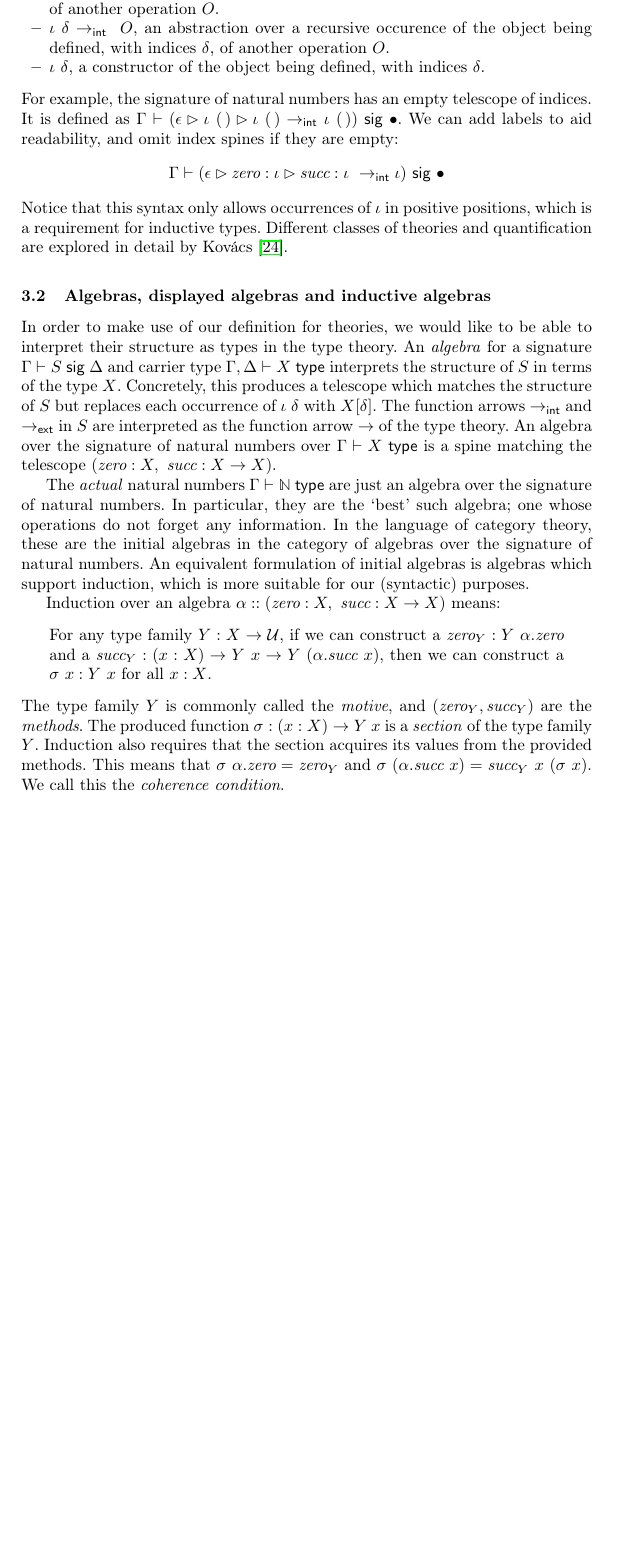
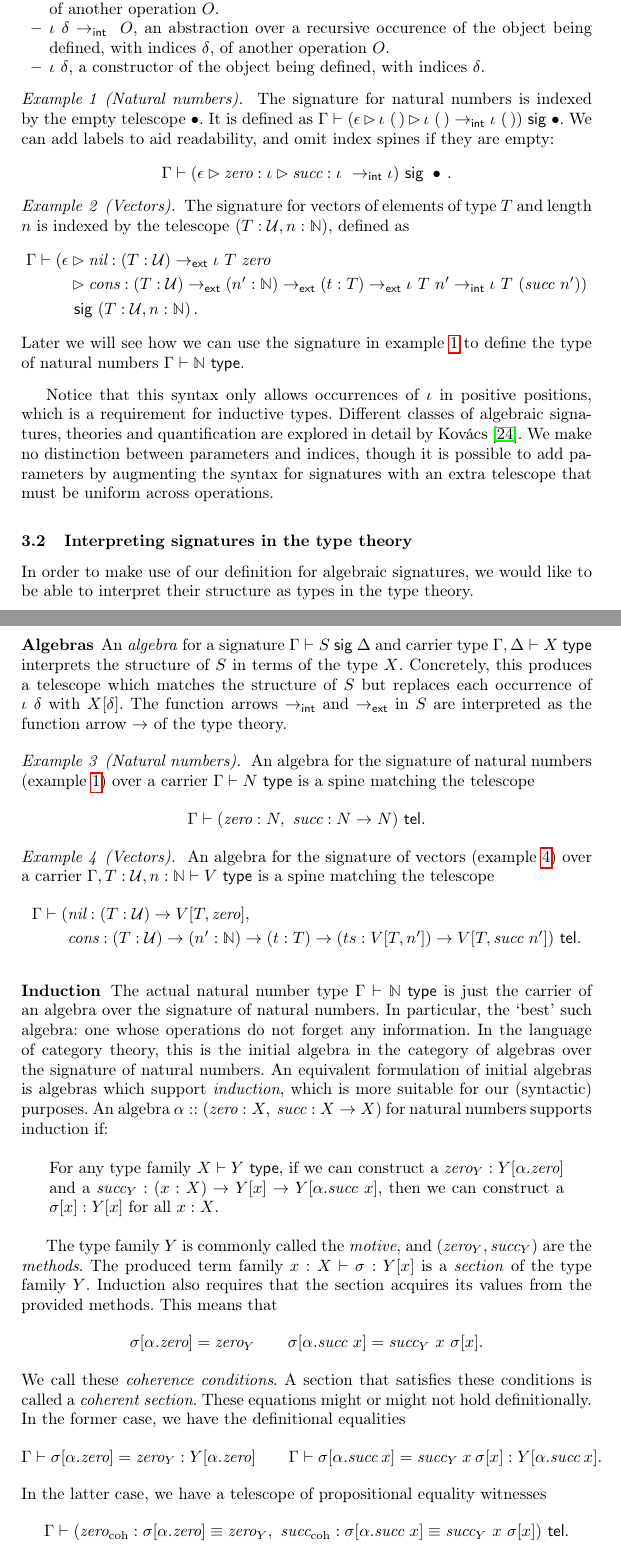
Before and after one commit to kontheocharis/rep-tfp-2025, a LaTeX thesis (main.tex, which reads misc/packages.tex, sections/type-system.tex): part of page 10 of 27 before the commit and two parts of pages 10 and 11 of 28 after it, the two joined at a grey line, cut so that both start at the same text, the shorter picture padded with empty space. Compiled offline with pdfLaTeX.

Commit message:
Progress

```diff
--- a/misc/packages.tex
+++ b/misc/packages.tex
@@ -16,6 +16,7 @@
 \usepackage{ifmtarg}
 
 \usepackage{esvect}
+\usepackage{tabulary}
 % \usepackage{physics}
 % \tikzcdset{arrow style=math font}
 
--- a/sections/type-system.tex
+++ b/sections/type-system.tex
@@ -101,49 +104,90 @@ Each signature is described by an associated telescope of indices $\Delta$, and
       $O$.
     \item $\iota\ \delta$, a constructor of the object being defined, with indices $\delta$.
 \end{itemize}
-For example, the signature of natural numbers has an empty telescope of indices. It is defined as
+
+\begin{example}[Natural numbers]\label{ex:nat-sig}
+The signature for natural numbers is indexed by the empty telescope $\bullet$. It is defined as
 $\Gamma \vdash (\epsilon \rhd \iota\ (\,) \rhd \iota\ (\,) \to\internal \iota\ (\,)) \sig \bullet$.
 We can add labels to aid readability, and omit index spines if they are empty:
 \[
-\Gamma \vdash (\epsilon \rhd \textit{zero} : \iota \rhd \textit{succ} : \iota\ \to\internal \iota) \sig \bullet
+\Gamma \vdash (\epsilon \rhd \textit{zero} : \iota \rhd \textit{succ} : \iota\ \to\internal \iota) \sig \bullet \,.
 \]
+\end{example}
+
+\begin{example}[Vectors]\label{ex:vec-sig}
+The signature for vectors of elements of type $T$ and length $n$ is indexed by the telescope $(T : \univ, n : \mathbb{N})$,
+defined as
+\begin{align*}
+\Gamma \vdash (\epsilon &\rhd \n{nil} : (T : \univ) \to\external \iota\ T\ \n{zero} \\
+&\rhd \n{cons} : (T : \univ) \to\external (n' : \mathbb{N}) \to\external (t : T) \to\external \iota\ T\ n' \to\internal \iota\ T\ (\n{succ}\ n')) \\
+&\sig (T : \univ, n : \mathbb{N}) \,.
+\end{align*}
+Later we will see how we can use the signature in \cref{ex:nat-sig} to define the type of natural numbers $\Gamma \vdash \mathbb{N} \type$.
+\end{example}
+
 Notice that this syntax only allows occurrences of $\iota$ in positive
 positions, which is a requirement for inductive types.
-Different classes of theories and quantification are explored in detail by
+Different classes of algebraic signatures, theories and quantification are explored in detail by
 Kov\'acs \cite{Kovacs2023-gq}.
+We make no distinction between parameters and indices, though it is possible to add parameters by
+augmenting the syntax for signatures with an extra telescope that must be uniform across operations.
 
-\subsection{Algebras, displayed algebras and inductive algebras} \label{sub:algebras}
+\subsection{Interpreting signatures in the type theory} \label{sub:algebras}
 
-In order to make use of our definition for theories, we would like to be able to
-interpret their structure as types in the type theory. An \emph{algebra} for a signature
+In order to make use of our definition for algebraic signatures, we would like to be able to
+interpret their structure as types in the type theory.
+
+\subsubsection{Algebras}
+An \emph{algebra} for a signature
 $\Gamma \vdash S \sig \Delta$ and carrier type $\Gamma, \Delta \vdash X \type$
 interprets the structure of $S$ in terms of the type $X$. Concretely,
 this produces a telescope which matches the structure of $S$ but replaces each
 occurrence of $\iota\ \delta$ with $X[\delta]$. The function arrows $\to\internal$ and
 $\to\external$ in $S$ are interpreted as the function arrow $\to$
 of the type theory.
-An algebra over the signature of natural numbers over $\Gamma \vdash X \type$ is a spine matching
-the telescope $(\textit{zero}: X,\ \textit{succ}: X \to X)$.
 
-The \emph{actual} natural numbers $\Gamma \vdash \mathbb{N} \type$
-are just an algebra over the signature of natural numbers. In particular, they
-are the `best' such algebra; one whose operations do not forget any information.
-In the language of category theory, these are the initial algebras in the
+\begin{example}[Natural numbers]\label{ex:nat-alg}
+An algebra for the signature of natural numbers (\cref{ex:nat-sig}) over a carrier $\Gamma \vdash N \type$ is a spine matching
+the telescope \[\Gamma \vdash (\n{zero}: N,\ \n{succ}: N \to N) \tel.\]
+\end{example}
+
+\begin{example}[Vectors]\label{ex:vec-alg}
+An algebra for the signature of vectors (\cref{ex:vec-alg}) over a carrier $\Gamma, T : \univ, n : \mathbb{N} \vdash V \type$ is a spine matching
+the telescope
+\begin{align*}
+ \Gamma \vdash (&\n{nil} : (T : \univ) \to V[T, \n{zero}], \\
+&\n{cons} : (T : \univ) \to (n' : \mathbb{N}) \to (t : T) \to (ts : V[T,n']) \to V[T, \n{succ}\ n']) \tel.
+\end{align*}
+\end{example}
+
+\subsubsection{Induction} The actual natural number type $\Gamma \vdash \mathbb{N} \type$
+is just the carrier of an algebra over the signature of natural numbers. In particular,
+the `best' such algebra: one whose operations do not forget any information.
+In the language of category theory, this is the initial algebra in the
 category of algebras over the signature of natural numbers. An equivalent
-formulation of initial algebras is algebras which support induction, which is
+formulation of initial algebras is algebras which support \emph{induction}, which is
 more suitable for our (syntactic) purposes.
+An algebra $\alpha :: (\textit{zero}: X,\ \textit{succ}: X \to X)$ for natural numbers supports induction if:
 
-Induction over an algebra $\alpha :: (\textit{zero}: X,\ \textit{succ}: X \to X)$
-means:
 \begin{quote}
-For any type family $Y : X \to \univ$,
-if we can construct a $\textit{zero}_Y : Y\ \alpha.\textit{zero}$ and a $\textit{succ}_Y : (x : X) \to Y\ x \to Y\ (\alpha.\textit{succ}\ x)$,
-then we can construct a $\sigma\ x : Y\ x$ for all $x : X$.
+For any type family $X \vdash Y \type$,
+if we can construct a $\textit{zero}_Y : Y[\alpha.\textit{zero}]$ and a $\textit{succ}_Y : (x : X) \to Y[x] \to Y[\alpha.\textit{succ}\ x]$,
+then we can construct a $\sigma[x] : Y[x]$ for all $x : X$.
 \end{quote}
+
 The type family $Y$ is commonly called the \emph{motive}, and $(\textit{zero}_Y,
 \textit{succ}_Y)$ are the \emph{methods}.
-The produced function $\sigma : (x : X) \to Y\ x$ is a \emph{section} of the type family $Y$.
+The produced term family $x : X \vdash \sigma : Y[x]$ is a \emph{section} of the type family $Y$.
 Induction also requires that the section acquires its values from the provided methods.
-This means that $\sigma\ \alpha.\textit{zero} = \textit{zero}_Y$ and $\sigma\
-(\alpha.\textit{succ}\ x) = \textit{succ}_Y\ x\ (\sigma\ x)$. We call this the \emph{coherence condition}.
+This means that
+\[\sigma[\alpha.\textit{zero}] = \textit{zero}_Y \qquad \sigma [\alpha.\textit{succ}\ x] = \textit{succ}_Y\ x\ \sigma[x].\]
+We call these \emph{coherence conditions}.
+A section that satisfies these conditions is called a \emph{coherent section}.
+These equations might or might not hold definitionally. In the former case, we have the
+definitional equalities
+\[\Gamma \vdash \sigma[\alpha.\textit{zero}] = \textit{zero}_Y : Y[\alpha.\textit{zero}] \qquad \Gamma \vdash \sigma[\alpha.\textit{succ}\ x] = \textit{succ}_Y\ x\ \sigma[x] : Y[\alpha.\textit{succ}\ x].\]
+In the latter case, we have a telescope of propositional equality witnesses
+\begin{align*}
+\Gamma \vdash (&\n{zero}_{\text{coh}} :  \sigma[\alpha.\textit{zero}] \equiv \textit{zero}_Y,\ \n{succ}_{\text{coh}} : \sigma[\alpha.\textit{succ}\ x] \equiv \textit{succ}_Y\ x\ \sigma[x]) \tel.
+\end{align*}
 
```
Also changed, not shown: misc/macros.tex (+15 -100 lines), .out/main.bbl, .out/main.pdf, sections/type-system.tex (65 more changed lines), 6 other files.
